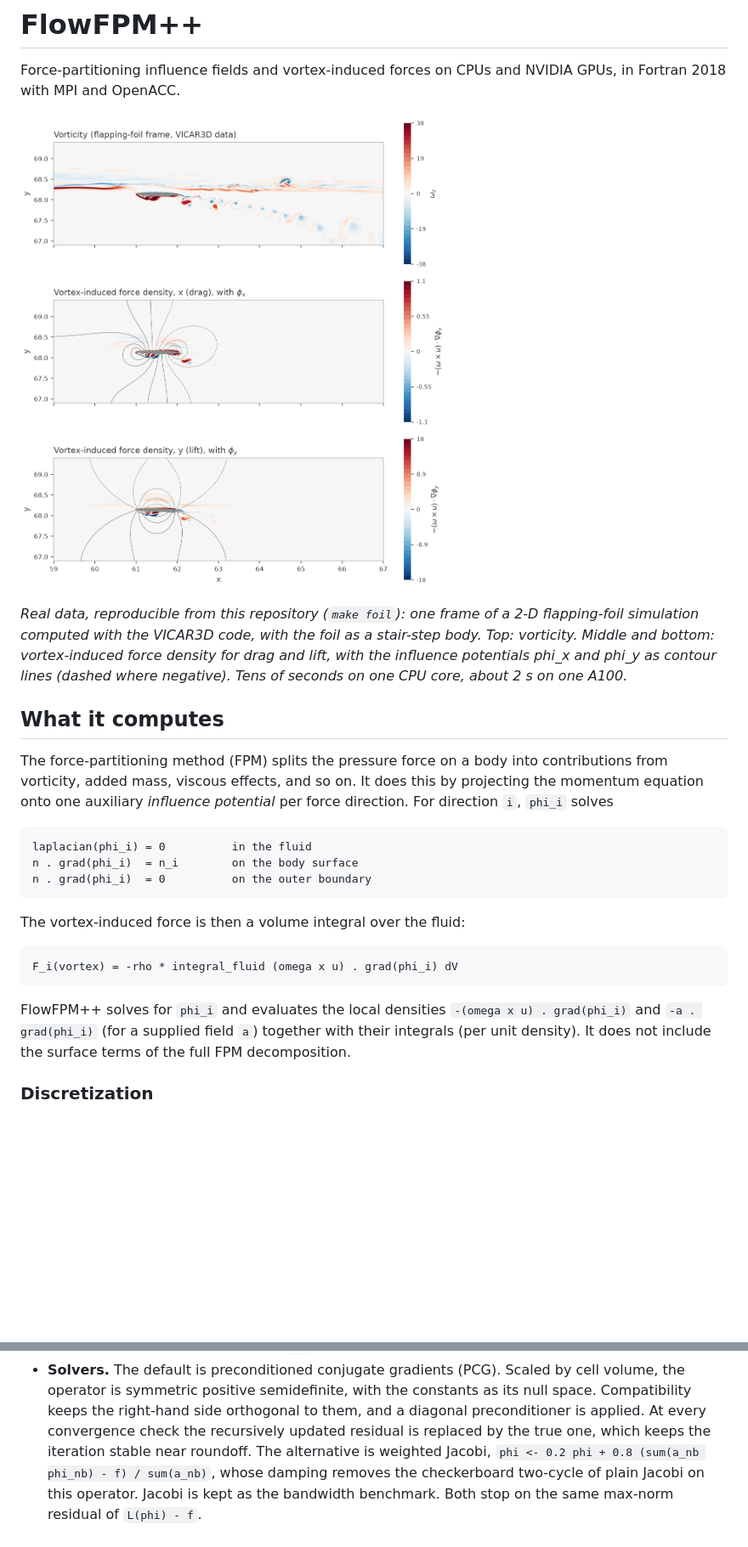
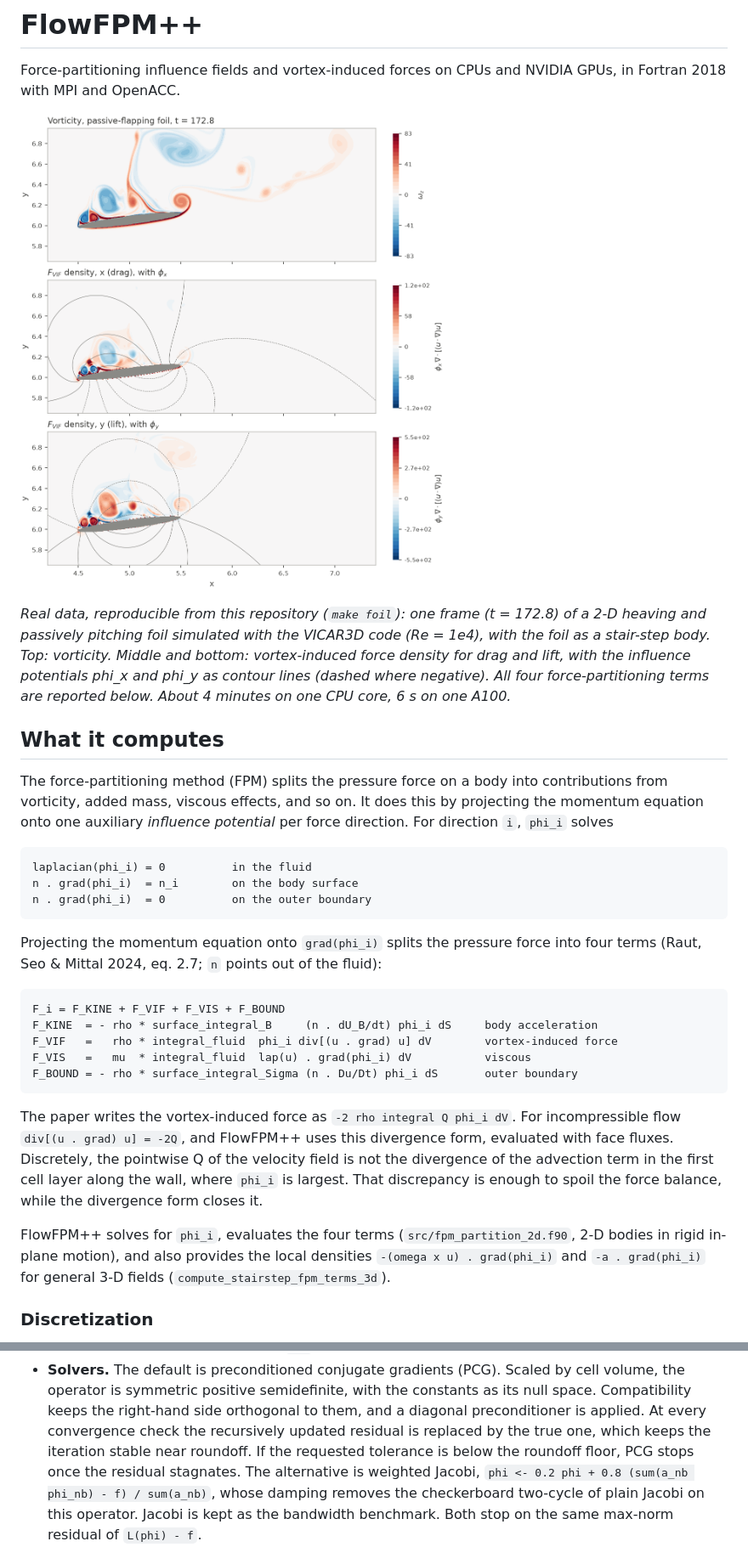
Before and after one commit to hrshl212/FlowFPMpp, a Markdown page: README.md, 2 parts joined by grey strips. Shown at 85% size. Rendered like a GitHub page; pictures changed too: docs/images/flapping_foil_216000.png (added), docs/images/foil_frame_stairstep.png (deleted); blank space fills up the shorter version.

````diff
--- a/README.md
+++ b/README.md
@@ -3,14 +3,15 @@
 Force-partitioning influence fields and vortex-induced forces on CPUs and
 NVIDIA GPUs, in Fortran 2018 with MPI and OpenACC.
 
-![Vorticity and vortex-induced force densities around a flapping foil](docs/images/foil_frame_stairstep.png)
+![Vorticity and vortex-induced force densities around a passive-flapping foil](docs/images/flapping_foil_216000.png)
 
-*Real data, reproducible from this repository (`make foil`): one frame of a
-2-D flapping-foil simulation computed with the VICAR3D code, with the foil as
-a stair-step body. Top: vorticity. Middle and bottom: vortex-induced force
-density for drag and lift, with the influence potentials phi_x and phi_y as
-contour lines (dashed where negative). Tens of seconds on one CPU core, about
-2 s on one A100.*
+*Real data, reproducible from this repository (`make foil`): one frame (t = 172.8)
+of a 2-D heaving and passively pitching foil simulated with the VICAR3D code
+(Re = 1e4), with the foil as a stair-step body. Top: vorticity. Middle and
+bottom: vortex-induced force density for drag and lift, with the influence
+potentials phi_x and phi_y as contour lines (dashed where negative). All four
+force-partitioning terms are reported below. About 4 minutes on one CPU core,
+6 s on one A100.*
 
 ## What it computes
 
@@ -25,16 +26,28 @@ n . grad(phi_i)  = n_i        on the body surface
 n . grad(phi_i)  = 0          on the outer boundary
 ```
 
-The vortex-induced force is then a volume integral over the fluid:
+Projecting the momentum equation onto `grad(phi_i)` splits the pressure force
+into four terms (Raut, Seo & Mittal 2024, eq. 2.7; `n` points out of the fluid):
 
 ```
-F_i(vortex) = -rho * integral_fluid (omega x u) . grad(phi_i) dV
+F_i = F_KINE + F_VIF + F_VIS + F_BOUND
+F_KINE  = - rho * surface_integral_B     (n . dU_B/dt) phi_i dS     body acceleration
+F_VIF   =   rho * integral_fluid  phi_i div[(u . grad) u] dV        vortex-induced force
+F_VIS   =   mu  * integral_fluid  lap(u) . grad(phi_i) dV           viscous
+F_BOUND = - rho * surface_integral_Sigma (n . Du/Dt) phi_i dS       outer boundary
 ```
 
-FlowFPM++ solves for `phi_i` and evaluates the local densities
-`-(omega x u) . grad(phi_i)` and `-a . grad(phi_i)` (for a supplied field `a`)
-together with their integrals (per unit density). It does not include the
-surface terms of the full FPM decomposition.
+The paper writes the vortex-induced force as `-2 rho integral Q phi_i dV`. For
+incompressible flow `div[(u . grad) u] = -2Q`, and FlowFPM++ uses this
+divergence form, evaluated with face fluxes. Discretely, the pointwise Q of the
+velocity field is not the divergence of the advection term in the first cell
+layer along the wall, where `phi_i` is largest. That discrepancy is enough to
+spoil the force balance, while the divergence form closes it.
+
+FlowFPM++ solves for `phi_i`, evaluates the four terms
+(`src/fpm_partition_2d.f90`, 2-D bodies in rigid in-plane motion), and also
+provides the local densities `-(omega x u) . grad(phi_i)` and `-a . grad(phi_i)`
+for general 3-D fields (`compute_stairstep_fpm_terms_3d`).
 
 ### Discretization
 
@@ -55,7 +68,8 @@ surface terms of the full FPM decomposition.
   the constants as its null space. Compatibility keeps the right-hand side
   orthogonal to them, and a diagonal preconditioner is applied. At every
   convergence check the recursively updated residual is replaced by the true
-  one, which keeps the iteration stable near roundoff. The alternative is
+  one, which keeps the iteration stable near roundoff. If the requested tolerance
+  is below the roundoff floor, PCG stops once the residual stagnates. The alternative is
   weighted Jacobi, `phi <- 0.2 phi + 0.8 (sum(a_nb phi_nb) - f) / sum(a_nb)`,
   whose damping removes the checkerboard two-cycle of plain Jacobi on this
   operator. Jacobi is kept as the bandwidth benchmark. Both stop on the same
````
Also changed, not shown: other parts of README.md (+72 -36 lines), docs/PROVENANCE.md (+6 -6 lines), docs/images/demo_cylinder_vortices.png, docs/images/vicar3d_foil_frame.png (deleted), 11 other files.
